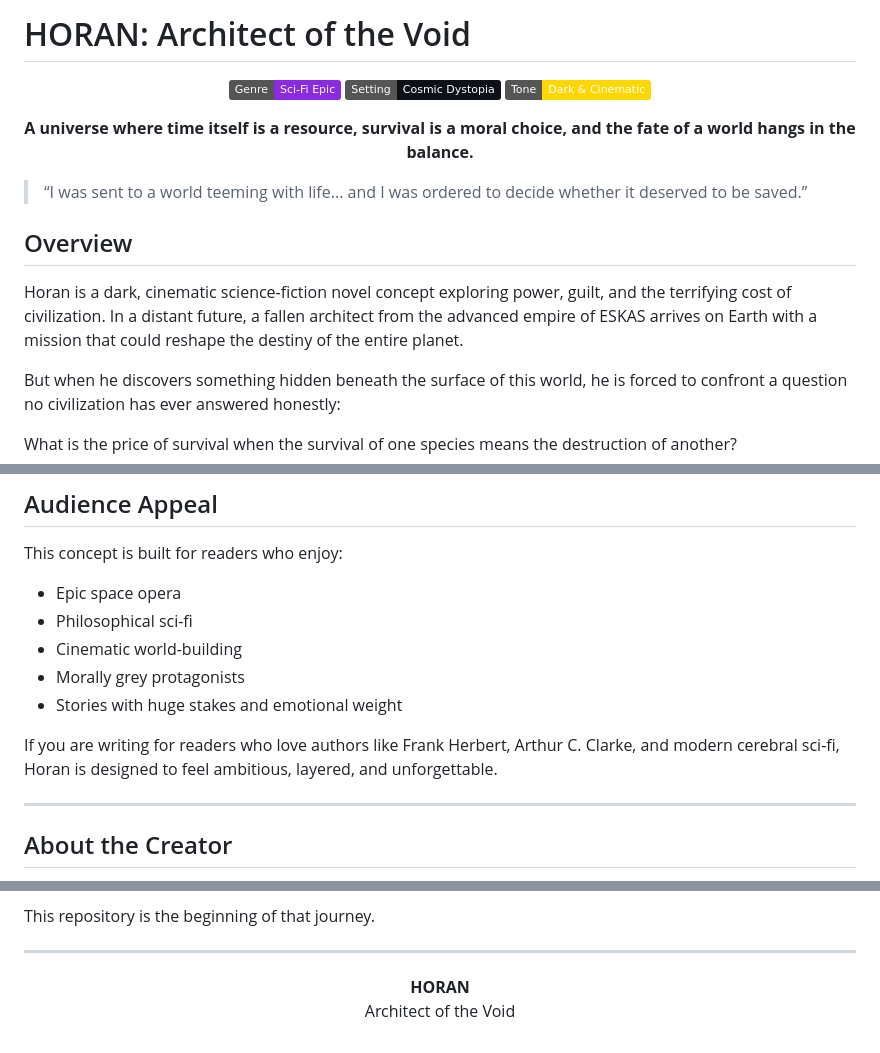
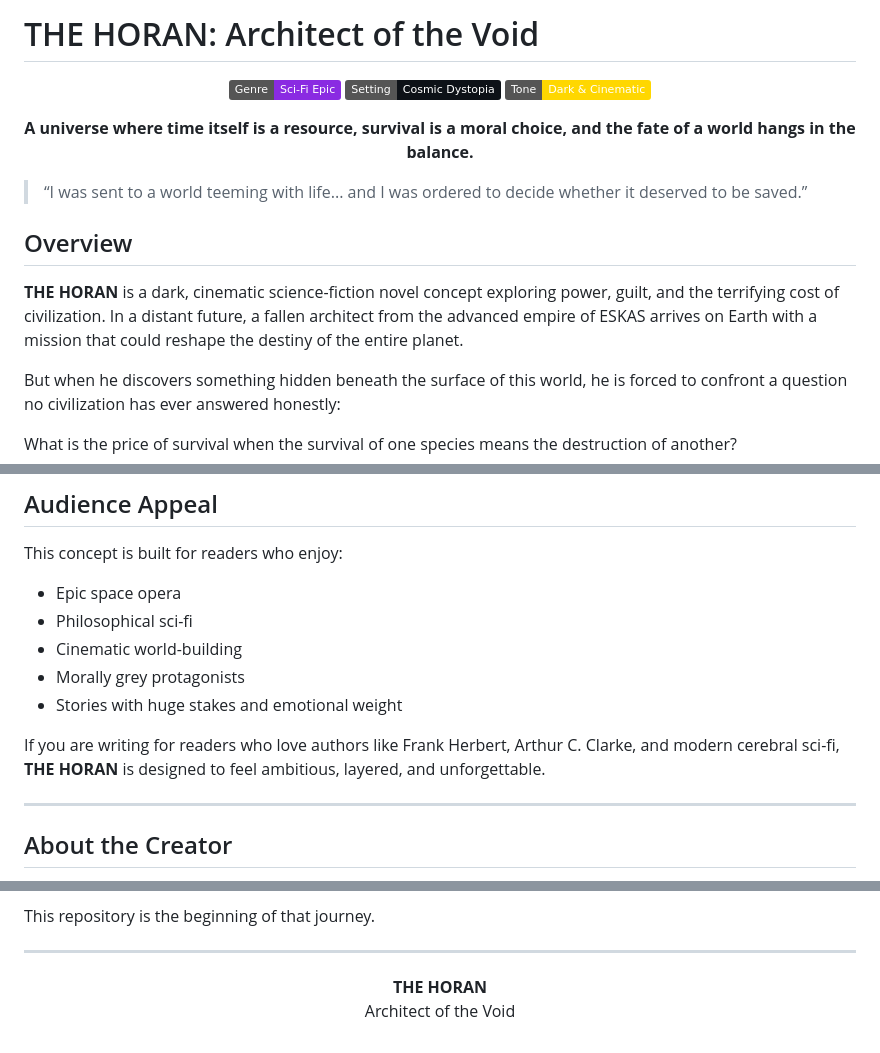
Before and after one commit to SUB-ZEROux/The-Horan, a Markdown page: README.md, 3 parts joined by grey strips. GitHub-like rendering; badges without logos.

Commit message:
Update novel title to THE HORAN in README

```diff
--- a/README.md
+++ b/README.md
@@ -1,4 +1,4 @@
-# HORAN: Architect of the Void
+# THE HORAN: Architect of the Void
 
 <p align="center">
   <img src="https://img.shields.io/badge/Genre-Sci--Fi%20Epic-blueviolet" alt="Genre: Sci-Fi Epic" />
@@ -14,7 +14,7 @@
 
 ## Overview
 
-Horan is a dark, cinematic science-fiction novel concept exploring power, guilt, and the terrifying cost of civilization. In a distant future, a fallen architect from the advanced empire of ESKAS arrives on Earth with a mission that could reshape the destiny of the entire planet.
+**THE HORAN** is a dark, cinematic science-fiction novel concept exploring power, guilt, and the terrifying cost of civilization. In a distant future, a fallen architect from the advanced empire of ESKAS arrives on Earth with a mission that could reshape the destiny of the entire planet.
 
 But when he discovers something hidden beneath the surface of this world, he is forced to confront a question no civilization has ever answered honestly:
 
@@ -82,7 +82,7 @@ This concept is built for readers who enjoy:
 - Morally grey protagonists
 - Stories with huge stakes and emotional weight
 
-If you are writing for readers who love authors like Frank Herbert, Arthur C. Clarke, and modern cerebral sci-fi, Horan is designed to feel ambitious, layered, and unforgettable.
+If you are writing for readers who love authors like Frank Herbert, Arthur C. Clarke, and modern cerebral sci-fi, **THE HORAN** is designed to feel ambitious, layered, and unforgettable.
 
 ---
 
@@ -109,6 +109,6 @@ This repository is the beginning of that journey.
 ---
 
 <p align="center">
-  <strong>HORAN</strong><br>
+  <strong>THE HORAN</strong><br>
   Architect of the Void
 </p>
```
